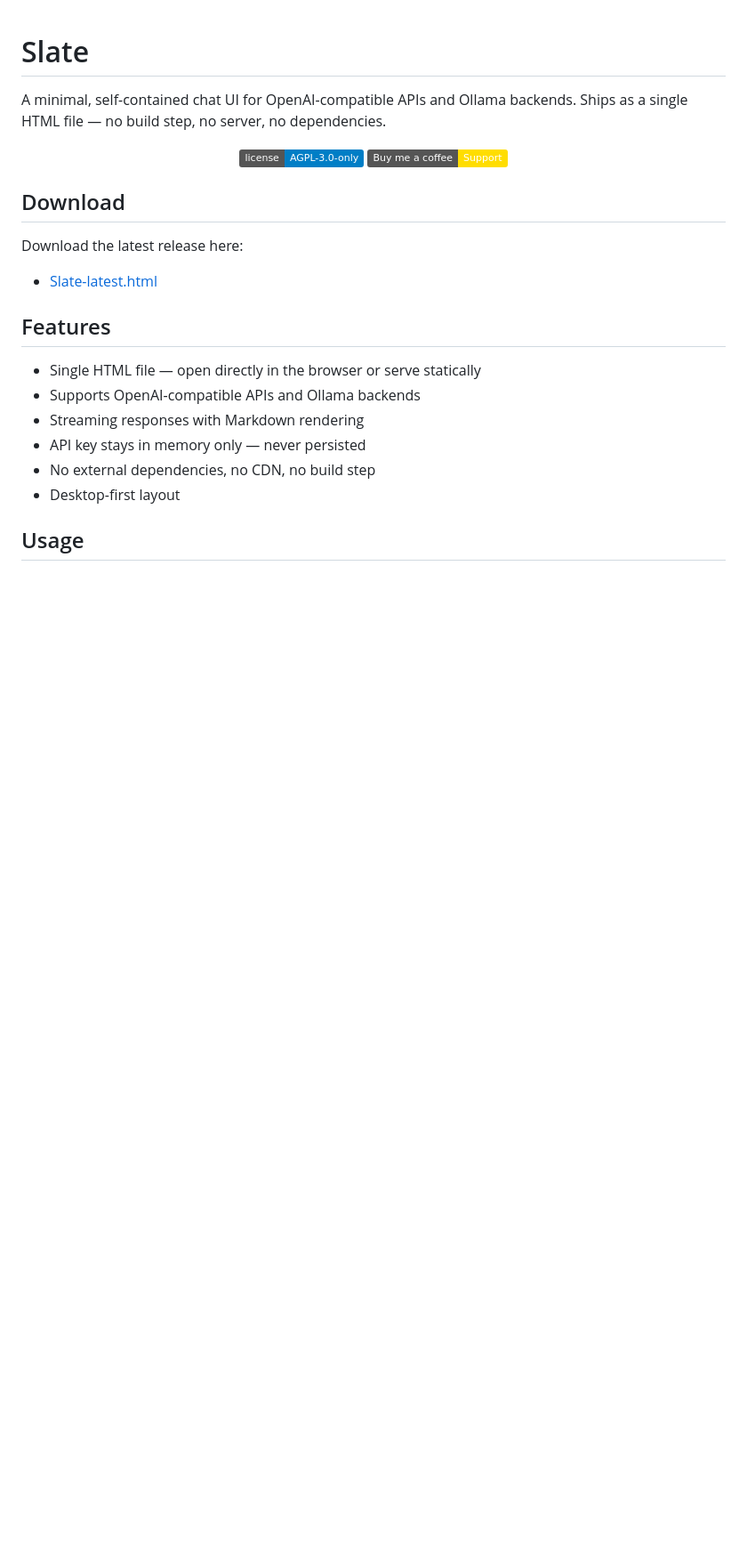
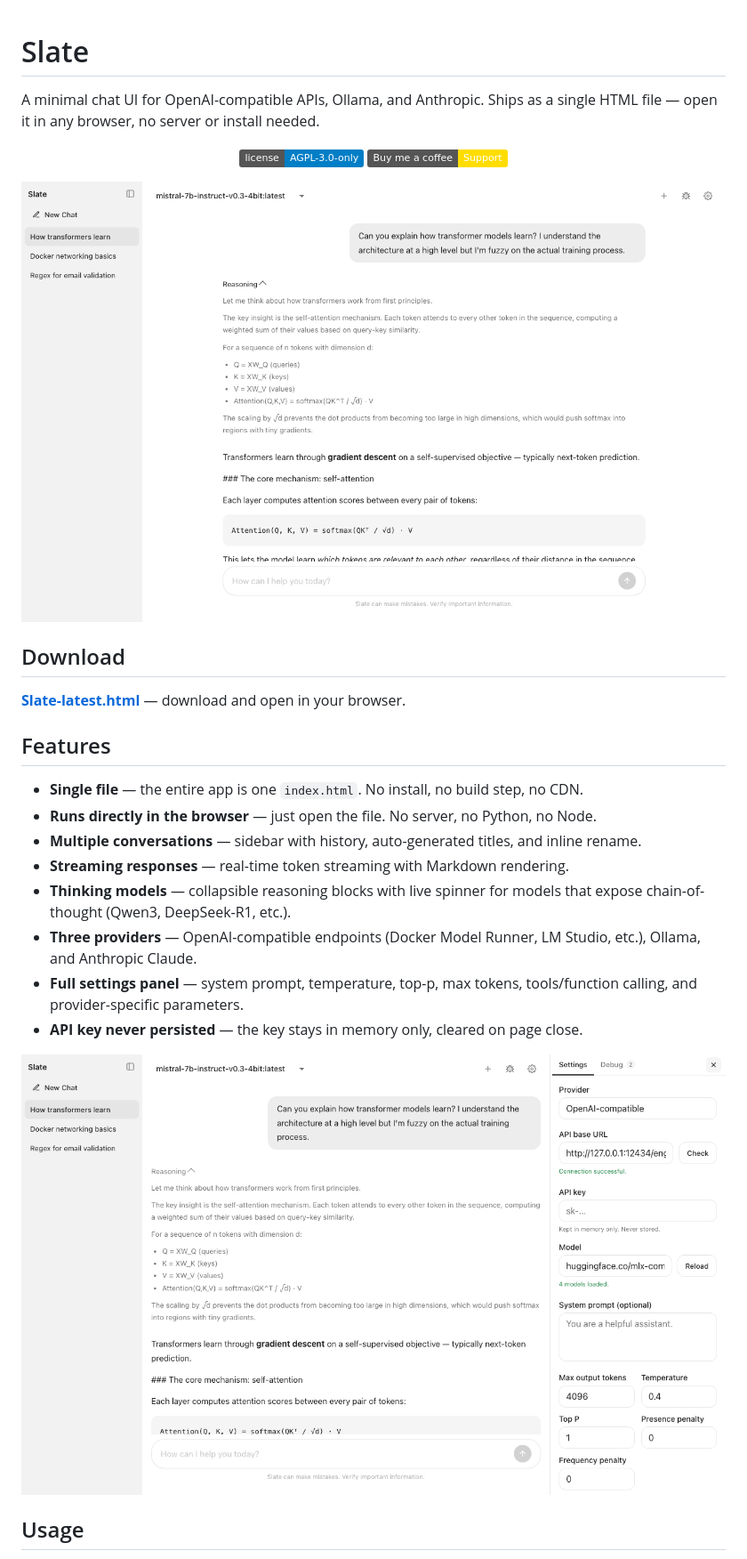
Before and after one commit to HansJoakimPersson/Slate, a Markdown page: README.md, the part around one of its changes. Shown at 89% size. Drawn GitHub-style; pictures changed too: docs/screenshot-chat.png (added), docs/screenshot-settings.png (added); badges without logos; blank space fills up the shorter version.

Commit message:
Update README with features, screenshots, and dev guide

```diff
--- a/README.md
+++ b/README.md
@@ -1,6 +1,6 @@
 # Slate
 
-A minimal, self-contained chat UI for OpenAI-compatible APIs and Ollama backends. Ships as a single HTML file — no build step, no server, no dependencies.
+A minimal chat UI for OpenAI-compatible APIs, Ollama, and Anthropic. Ships as a single HTML file — open it in any browser, no server or install needed.
 
 <div align="center">
 
@@ -9,20 +9,24 @@ A minimal, self-contained chat UI for OpenAI-compatible APIs and Ollama backends
 
 </div>
 
+![Slate chat interface](docs/screenshot-chat.png)
+
 ## Download
 
-Download the latest release here:
-
-- [Slate-latest.html](https://github.com/HansJoakimPersson/Slate/releases/latest/download/Slate-latest.html)
+[**Slate-latest.html**](https://github.com/HansJoakimPersson/Slate/releases/latest/download/Slate-latest.html) — download and open in your browser.
 
 ## Features
 
-- Single HTML file — open directly in the browser or serve statically
-- Supports OpenAI-compatible APIs and Ollama backends
-- Streaming responses with Markdown rendering
-- API key stays in memory only — never persisted
-- No external dependencies, no CDN, no build step
-- Desktop-first layout
+- **Single file** — the entire app is one `index.html`. No install, no build step, no CDN.
+- **Runs directly in the browser** — just open the file. No server, no Python, no Node.
+- **Multiple conversations** — sidebar with history, auto-generated titles, and inline rename.
+- **Streaming responses** — real-time token streaming with Markdown rendering.
+- **Thinking models** — collapsible reasoning blocks with live spinner for models that expose chain-of-thought (Qwen3, DeepSeek-R1, etc.).
+- **Three providers** — OpenAI-compatible endpoints (Docker Model Runner, LM Studio, etc.), Ollama, and Anthropic Claude.
+- **Full settings panel** — system prompt, temperature, top-p, max tokens, tools/function calling, and provider-specific parameters.
+- **API key never persisted** — the key stays in memory only, cleared on page close.
+
+![Slate settings panel](docs/screenshot-settings.png)
 
 ## Usage
 
```
Also changed, not shown: other parts of README.md (+15 -4 lines), 1 other file.
